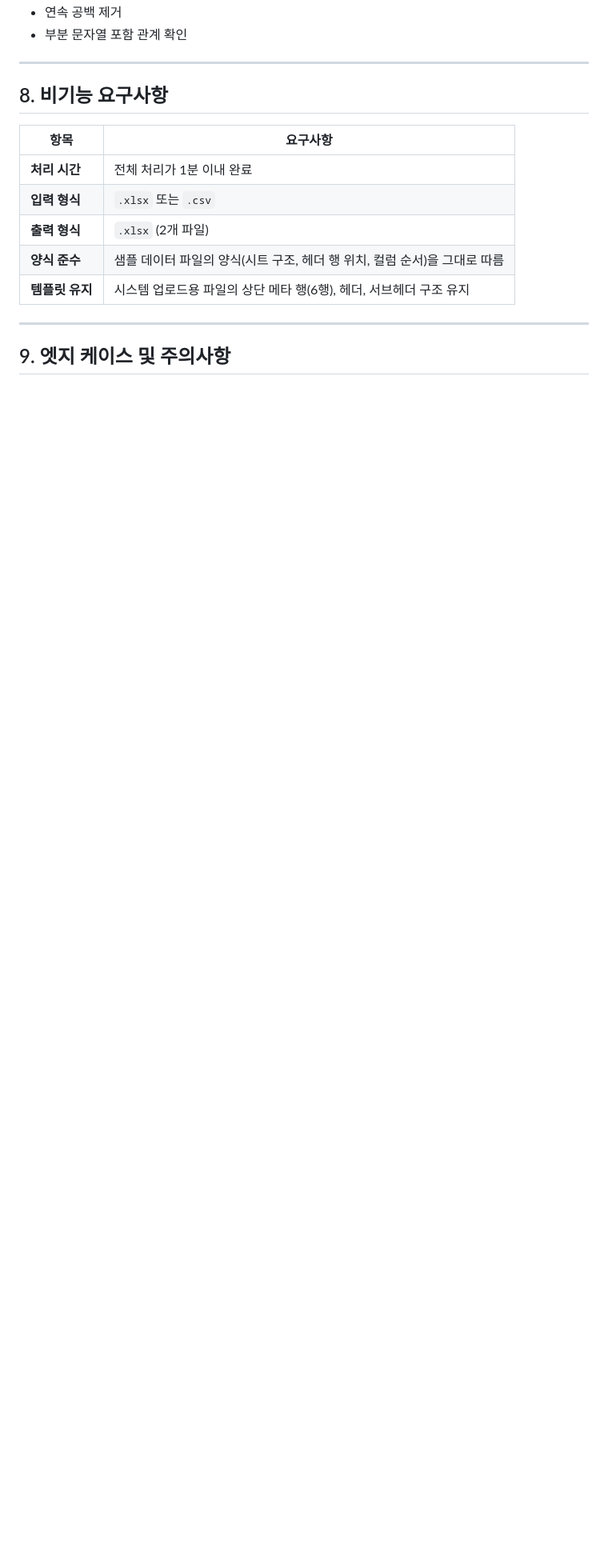
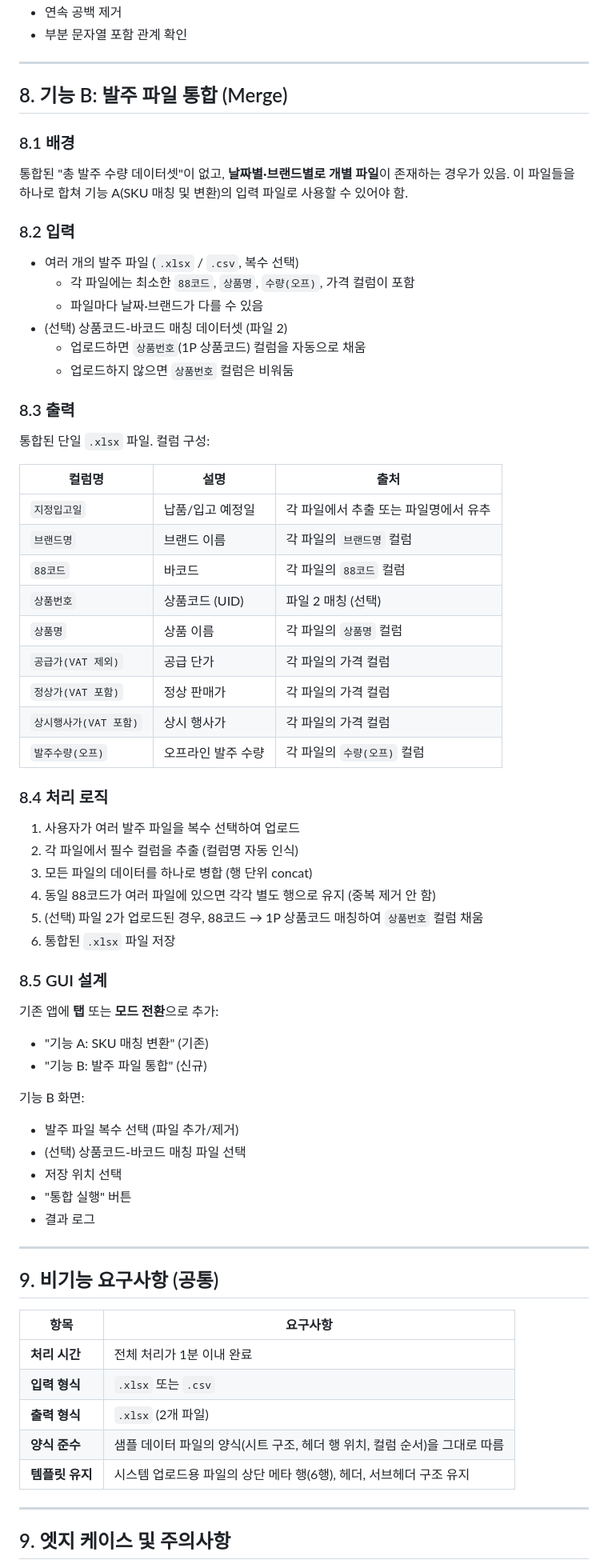
Before and after one commit to ted-hwang-po/MSS_SKU_matching_and_converter, a Markdown page: REQUIREMENTS.md, the part around the change. Shown at 80% size. Drawn GitHub-style; blank space fills up the shorter version.

```diff
--- a/REQUIREMENTS.md
+++ b/REQUIREMENTS.md
@@ -241,7 +241,58 @@
 
 ---
 
-## 8. 비기능 요구사항
+## 8. 기능 B: 발주 파일 통합 (Merge)
+
+### 8.1 배경
+통합된 "총 발주 수량 데이터셋"이 없고, **날짜별·브랜드별로 개별 파일**이 존재하는 경우가 있음.
+이 파일들을 하나로 합쳐 기능 A(SKU 매칭 및 변환)의 입력 파일로 사용할 수 있어야 함.
+
+### 8.2 입력
+- 여러 개의 발주 파일 (`.xlsx` / `.csv`, 복수 선택)
+  - 각 파일에는 최소한 `88코드`, `상품명`, `수량(오프)`, 가격 컬럼이 포함
+  - 파일마다 날짜·브랜드가 다를 수 있음
+- (선택) 상품코드-바코드 매칭 데이터셋 (파일 2)
+  - 업로드하면 `상품번호`(1P 상품코드) 컬럼을 자동으로 채움
+  - 업로드하지 않으면 `상품번호` 컬럼은 비워둠
+
+### 8.3 출력
+통합된 단일 `.xlsx` 파일. 컬럼 구성:
+
+| 컬럼명 | 설명 | 출처 |
+|--------|------|------|
+| `지정입고일` | 납품/입고 예정일 | 각 파일에서 추출 또는 파일명에서 유추 |
+| `브랜드명` | 브랜드 이름 | 각 파일의 `브랜드명` 컬럼 |
+| `88코드` | 바코드 | 각 파일의 `88코드` 컬럼 |
+| `상품번호` | 상품코드 (UID) | 파일 2 매칭 (선택) |
+| `상품명` | 상품 이름 | 각 파일의 `상품명` 컬럼 |
+| `공급가(VAT 제외)` | 공급 단가 | 각 파일의 가격 컬럼 |
+| `정상가(VAT 포함)` | 정상 판매가 | 각 파일의 가격 컬럼 |
+| `상시행사가(VAT 포함)` | 상시 행사가 | 각 파일의 가격 컬럼 |
+| `발주수량(오프)` | 오프라인 발주 수량 | 각 파일의 `수량(오프)` 컬럼 |
+
+### 8.4 처리 로직
+1. 사용자가 여러 발주 파일을 복수 선택하여 업로드
+2. 각 파일에서 필수 컬럼을 추출 (컬럼명 자동 인식)
+3. 모든 파일의 데이터를 하나로 병합 (행 단위 concat)
+4. 동일 88코드가 여러 파일에 있으면 각각 별도 행으로 유지 (중복 제거 안 함)
+5. (선택) 파일 2가 업로드된 경우, 88코드 → 1P 상품코드 매칭하여 `상품번호` 컬럼 채움
+6. 통합된 `.xlsx` 파일 저장
+
+### 8.5 GUI 설계
+기존 앱에 **탭** 또는 **모드 전환**으로 추가:
+- "기능 A: SKU 매칭 변환" (기존)
+- "기능 B: 발주 파일 통합" (신규)
+
+기능 B 화면:
+- 발주 파일 복수 선택 (파일 추가/제거)
+- (선택) 상품코드-바코드 매칭 파일 선택
+- 저장 위치 선택
+- "통합 실행" 버튼
+- 결과 로그
+
+---
+
+## 9. 비기능 요구사항 (공통)
 
 | 항목 | 요구사항 |
 |------|---------|
```
Also changed, not shown: IMPLEMENTATION_PLAN.md (+71 -1 lines).
